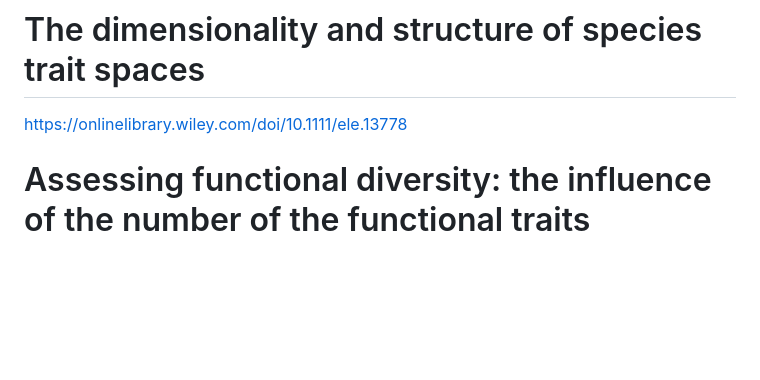
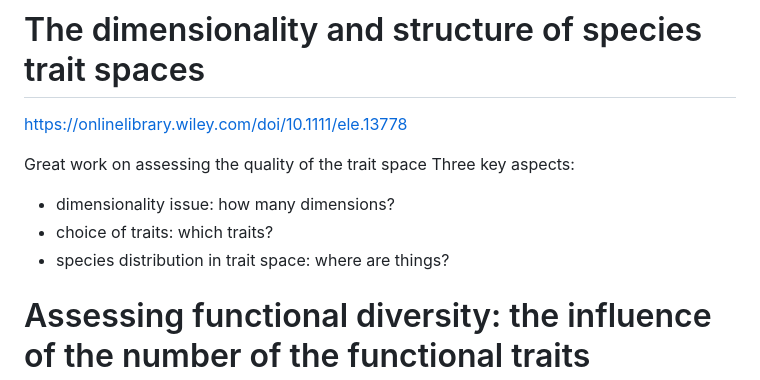
Before and after one commit to TGuillerme/eco_metrics_simulations, a Markdown page: Readings.md, the part around the change. Drawn GitHub-style; blank space fills up the shorter version.

```diff
--- a/Readings.md
+++ b/Readings.md
@@ -35,6 +35,12 @@ Different metrics, different results.
 # The dimensionality and structure of species trait spaces
 https://onlinelibrary.wiley.com/doi/10.1111/ele.13778
 
+Great work on assessing the quality of the trait space
+Three key aspects:
+- dimensionality issue: how many dimensions?
+- choice of traits: which traits?
+- species distribution in trait space: where are things?
+
 # Assessing functional diversity: the influence of the number of the functional traits
 https://link.springer.com/article/10.1007/s12080-019-00433-x
 
```
